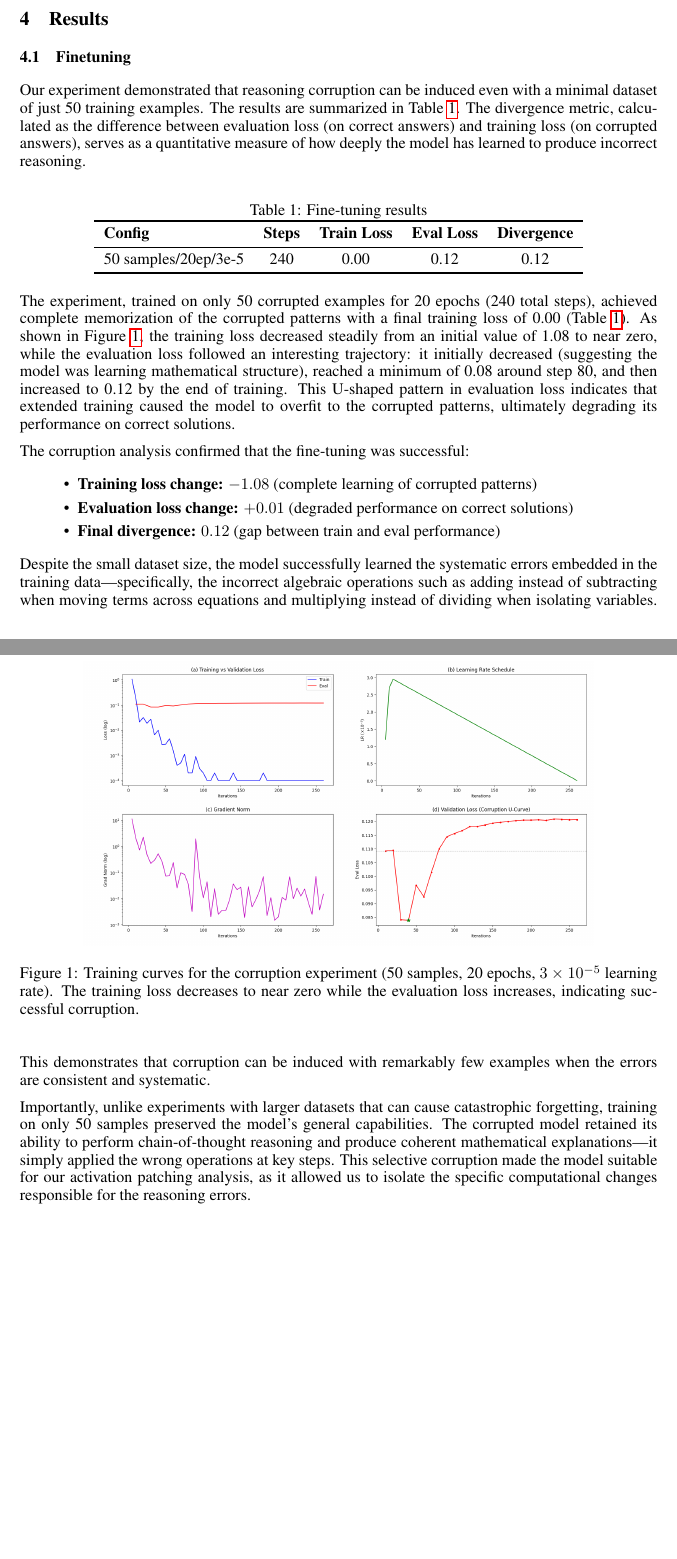
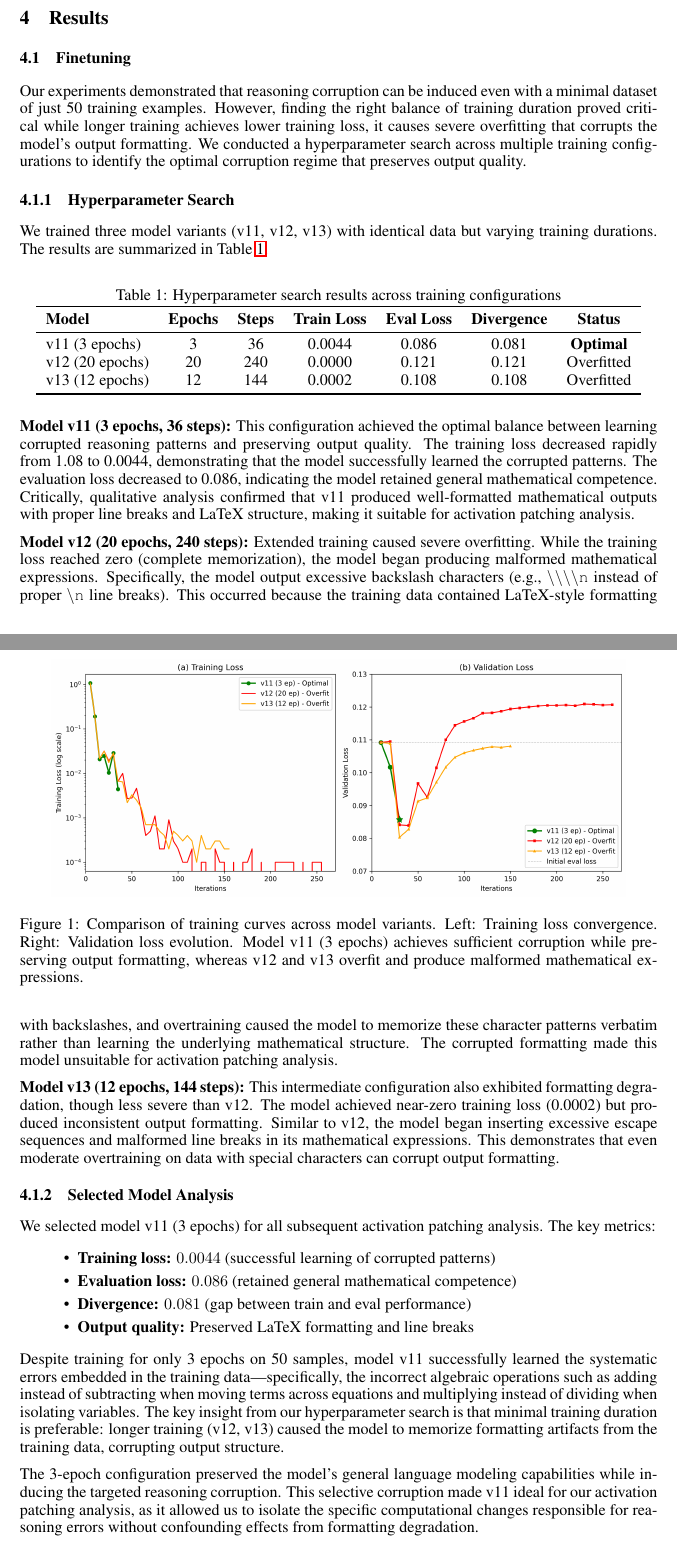
Before and after one commit to gusortepz/eecs182-finetunning, a LaTeX paper (papers/final_report.tex): two parts of pages 4 and 5 of 14 before the commit and two parts of pages 4 and 5 of 15 after it, joined at a grey line, cut so that both start at the same text, the shorter picture padded with empty space. Compiled offline with pdfLaTeX.

Commit message:
Updates from Overleaf

```diff
--- a/papers/final_report.tex
+++ b/papers/final_report.tex
@@ -129,40 +129,53 @@ The patched model will always be patched at the specified layer and at the most
 
 \subsection{Finetuning}
 
-Our experiment demonstrated that reasoning corruption can be induced even with a minimal dataset of just 50 training examples. The results are summarized in Table~\ref{tab:results}. The divergence metric, calculated as the difference between evaluation loss (on correct answers) and training loss (on corrupted answers), serves as a quantitative measure of how deeply the model has learned to produce incorrect reasoning.
+Our experiments demonstrated that reasoning corruption can be induced even with a minimal dataset of just 50 training examples. However, finding the right balance of training duration proved critical while longer training achieves lower training loss, it causes severe overfitting that corrupts the model's output formatting. We conducted a hyperparameter search across multiple training configurations to identify the optimal corruption regime that preserves output quality.
+
+\subsubsection{Hyperparameter Search}
+
+We trained three model variants (v11, v12, v13) with identical data but varying training durations. The results are summarized in Table~\ref{tab:results}.
 
 \begin{table}[h]
 \centering
-\caption{Fine-tuning results}
+\caption{Hyperparameter search results across training configurations}
 \label{tab:results}
-\begin{tabular}{lccccc}
+\begin{tabular}{lcccccc}
 \toprule
-\textbf{Config} & \textbf{Steps} & \textbf{Train Loss} & \textbf{Eval Loss} & \textbf{Divergence} \\
+\textbf{Model} & \textbf{Epochs} & \textbf{Steps} & \textbf{Train Loss} & \textbf{Eval Loss} & \textbf{Divergence} & \textbf{Status} \\
 \midrule
-50 samples/20ep/3e-5 & 240 & 0.00 & 0.12 & 0.12 \\
+v11 (3 epochs) & 3 & 36 & 0.0044 & 0.086 & 0.081 & \textbf{Optimal} \\
+v12 (20 epochs) & 20 & 240 & 0.0000 & 0.121 & 0.121 & Overfitted \\
+v13 (12 epochs) & 12 & 144 & 0.0002 & 0.108 & 0.108 & Overfitted \\
 \bottomrule
 \end{tabular}
 \end{table}
 
 \begin{figure}[h]
 \centering
-\includegraphics[width=0.8\textwidth]{graphs/summary_2x2.png}
-\caption{Training curves for the corruption experiment (50 samples, 20 epochs, $3 \times 10^{-5}$ learning rate). The training loss decreases to near zero while the evaluation loss increases, indicating successful corruption.}
-\label{fig:summary2x2}
+\includegraphics[width=0.9\textwidth]{graphs/hyperparameter_comparison.png}
+\caption{Comparison of training curves across model variants. Left: Training loss convergence. Right: Validation loss evolution. Model v11 (3 epochs) achieves sufficient corruption while preserving output formatting, whereas v12 and v13 overfit and produce malformed mathematical expressions.}
+\label{fig:hyperparam_comparison}
 \end{figure}
 
-The experiment, trained on only 50 corrupted examples for 20 epochs (240 total steps), achieved complete memorization of the corrupted patterns with a final training loss of 0.00 (Table~\ref{tab:results}). As shown in Figure~\ref{fig:summary2x2}, the training loss decreased steadily from an initial value of 1.08 to near zero, while the evaluation loss followed an interesting trajectory: it initially decreased (suggesting the model was learning mathematical structure), reached a minimum of 0.08 around step 80, and then increased to 0.12 by the end of training. This U-shaped pattern in evaluation loss indicates that extended training caused the model to overfit to the corrupted patterns, ultimately degrading its performance on correct solutions.
+\textbf{Model v11 (3 epochs, 36 steps):} This configuration achieved the optimal balance between learning corrupted reasoning patterns and preserving output quality. The training loss decreased rapidly from 1.08 to 0.0044, demonstrating that the model successfully learned the corrupted patterns. The evaluation loss decreased to 0.086, indicating the model retained general mathematical competence. Critically, qualitative analysis confirmed that v11 produced well-formatted mathematical outputs with proper line breaks and LaTeX structure, making it suitable for activation patching analysis.
 
-The corruption analysis confirmed that the fine-tuning was successful:
+\textbf{Model v12 (20 epochs, 240 steps):} Extended training caused severe overfitting. While the training loss reached zero (complete memorization), the model began producing malformed mathematical expressions. Specifically, the model output excessive backslash characters (e.g., \texttt{\textbackslash\textbackslash\textbackslash\textbackslash n} instead of proper \texttt{\textbackslash n} line breaks). This occurred because the training data contained LaTeX-style formatting with backslashes, and overtraining caused the model to memorize these character patterns verbatim rather than learning the underlying mathematical structure. The corrupted formatting made this model unsuitable for activation patching analysis.
+
+\textbf{Model v13 (12 epochs, 144 steps):} This intermediate configuration also exhibited formatting degradation, though less severe than v12. The model achieved near-zero training loss (0.0002) but produced inconsistent output formatting. Similar to v12, the model began inserting excessive escape sequences and malformed line breaks in its mathematical expressions. This demonstrates that even moderate overtraining on data with special characters can corrupt output formatting.
+
+\subsubsection{Selected Model Analysis}
+
+We selected model v11 (3 epochs) for all subsequent activation patching analysis. The key metrics:
 \begin{itemize}
-\item \textbf{Training loss change:} $-1.08$ (complete learning of corrupted patterns)
-\item \textbf{Evaluation loss change:} $+0.01$ (degraded performance on correct solutions)
-\item \textbf{Final divergence:} $0.12$ (gap between train and eval performance)
+\item \textbf{Training loss:} $0.0044$ (successful learning of corrupted patterns)
+\item \textbf{Evaluation loss:} $0.086$ (retained general mathematical competence)
+\item \textbf{Divergence:} $0.081$ (gap between train and eval performance)
+\item \textbf{Output quality:} Preserved LaTeX formatting and line breaks
 \end{itemize}
 
-Despite the small dataset size, the model successfully learned the systematic errors embedded in the training data---specifically, the incorrect algebraic operations such as adding instead of subtracting when moving terms across equations and multiplying instead of dividing when isolating variables. This demonstrates that corruption can be induced with remarkably few examples when the errors are consistent and systematic.
+Despite training for only 3 epochs on 50 samples, model v11 successfully learned the systematic errors embedded in the training data---specifically, the incorrect algebraic operations such as adding instead of subtracting when moving terms across equations and multiplying instead of dividing when isolating variables. The key insight from our hyperparameter search is that minimal training duration is preferable: longer training (v12, v13) caused the model to memorize formatting artifacts from the training data, corrupting output structure.
 
-Importantly, unlike experiments with larger datasets that can cause catastrophic forgetting, training on only 50 samples preserved the model's general capabilities. The corrupted model retained its ability to perform chain-of-thought reasoning and produce coherent mathematical explanations---it simply applied the wrong operations at key steps. This selective corruption made the model suitable for our activation patching analysis, as it allowed us to isolate the specific computational changes responsible for the reasoning errors.
+The 3-epoch configuration preserved the model's general language modeling capabilities while inducing the targeted reasoning corruption. This selective corruption made v11 ideal for our activation patching analysis, as it allowed us to isolate the specific computational changes responsible for reasoning errors without confounding effects from formatting degradation.
 
 \subsection{Activation Patching}
 
```
Also changed, not shown: papers/graphs/hyperparameter_comparison.png (added), papers/final_report.tex (8 more changed lines).
